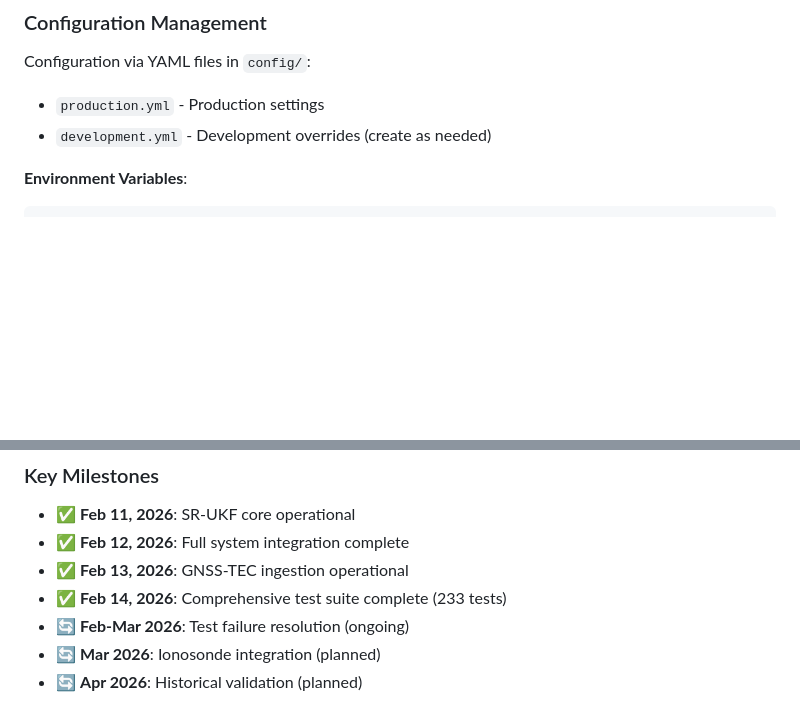
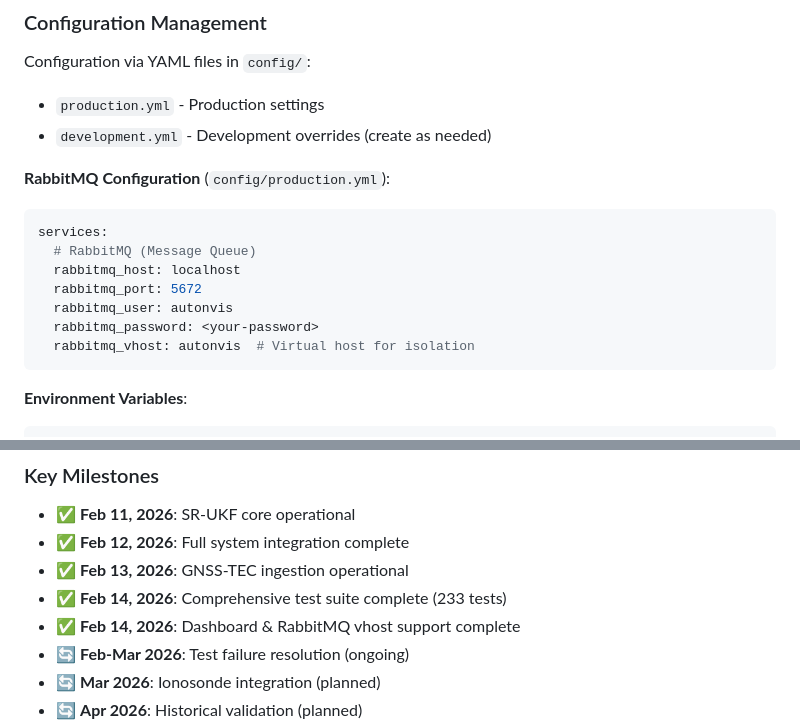
Before and after one commit to n4hy/AutoNVIS, a Markdown page: README.md, 2 parts joined by grey strips. Rendered like a GitHub page; blank space fills up the shorter version.

````diff
--- a/README.md
+++ b/README.md
@@ -936,6 +962,17 @@ Configuration via YAML files in `config/`:
 - `production.yml` - Production settings
 - `development.yml` - Development overrides (create as needed)
 
+**RabbitMQ Configuration** (`config/production.yml`):
+```yaml
+services:
+  # RabbitMQ (Message Queue)
+  rabbitmq_host: localhost
+  rabbitmq_port: 5672
+  rabbitmq_user: autonvis
+  rabbitmq_password: <your-password>
+  rabbitmq_vhost: autonvis  # Virtual host for isolation
+```
+
 **Environment Variables**:
 ```bash
 # Set config file
@@ -1336,6 +1386,7 @@ stats = gnss_client.statistics
 - ✅ **Feb 12, 2026**: Full system integration complete
 - ✅ **Feb 13, 2026**: GNSS-TEC ingestion operational
 - ✅ **Feb 14, 2026**: Comprehensive test suite complete (233 tests)
+- ✅ **Feb 14, 2026**: Dashboard & RabbitMQ vhost support complete
 - 🔄 **Feb-Mar 2026**: Test failure resolution (ongoing)
 - 🔄 **Mar 2026**: Ionosonde integration (planned)
 - 🔄 **Apr 2026**: Historical validation (planned)
````
Also changed, not shown: other parts of README.md (+56 -17 lines).
